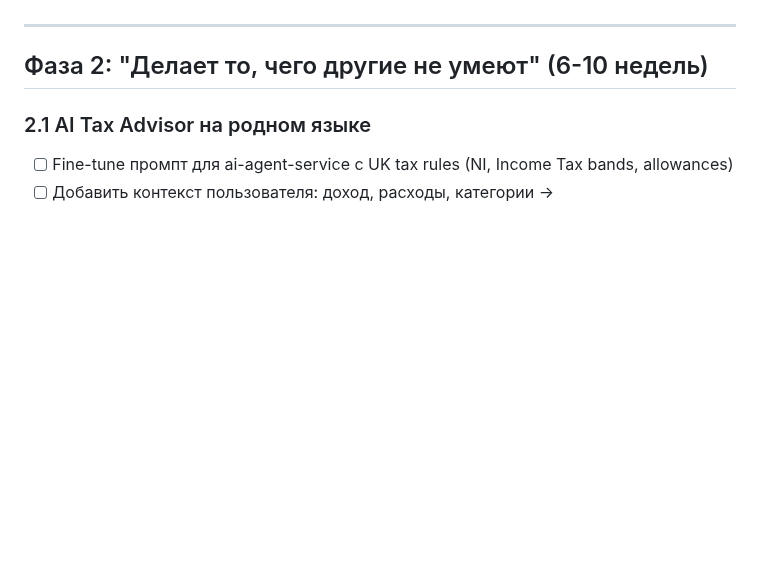
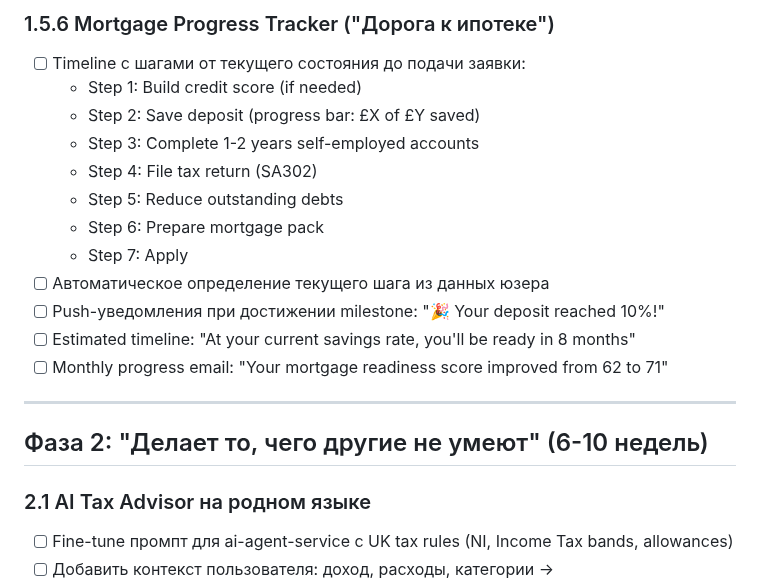
Before and after one commit to Skypromd/SelfMonitor, a Markdown page: ROADMAP_TODO.md, the part around one of its changes. GitHub-like rendering; blank space fills up the shorter version.

```diff
--- a/ROADMAP_TODO.md
+++ b/ROADMAP_TODO.md
@@ -94,3 +146,16 @@
+### 1.5.6 Mortgage Progress Tracker ("Дорога к ипотеке")
+- [ ] Timeline с шагами от текущего состояния до подачи заявки:
+  - Step 1: Build credit score (if needed)
+  - Step 2: Save deposit (progress bar: £X of £Y saved)
+  - Step 3: Complete 1-2 years self-employed accounts
+  - Step 4: File tax return (SA302)
+  - Step 5: Reduce outstanding debts
+  - Step 6: Prepare mortgage pack
+  - Step 7: Apply
+- [ ] Автоматическое определение текущего шага из данных юзера
+- [ ] Push-уведомления при достижении milestone: "🎉 Your deposit reached 10%!"
+- [ ] Estimated timeline: "At your current savings rate, you'll be ready in 8 months"
+- [ ] Monthly progress email: "Your mortgage readiness score improved from 62 to 71"
 
 ---
 
```
Also changed, not shown: other parts of ROADMAP_TODO.md (+52 -0 lines), MONETIZATION_PLAN.md (+27 -9 lines).
